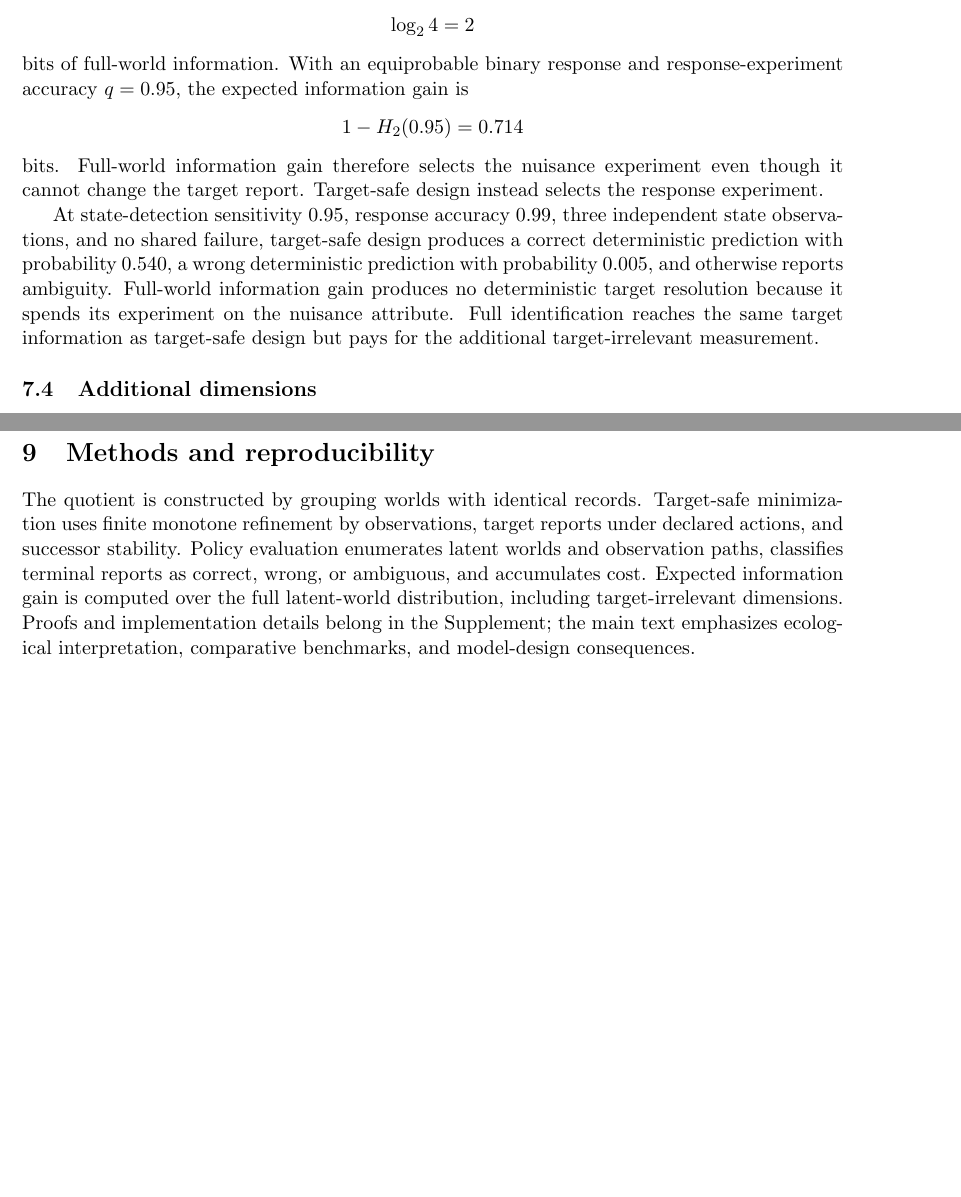
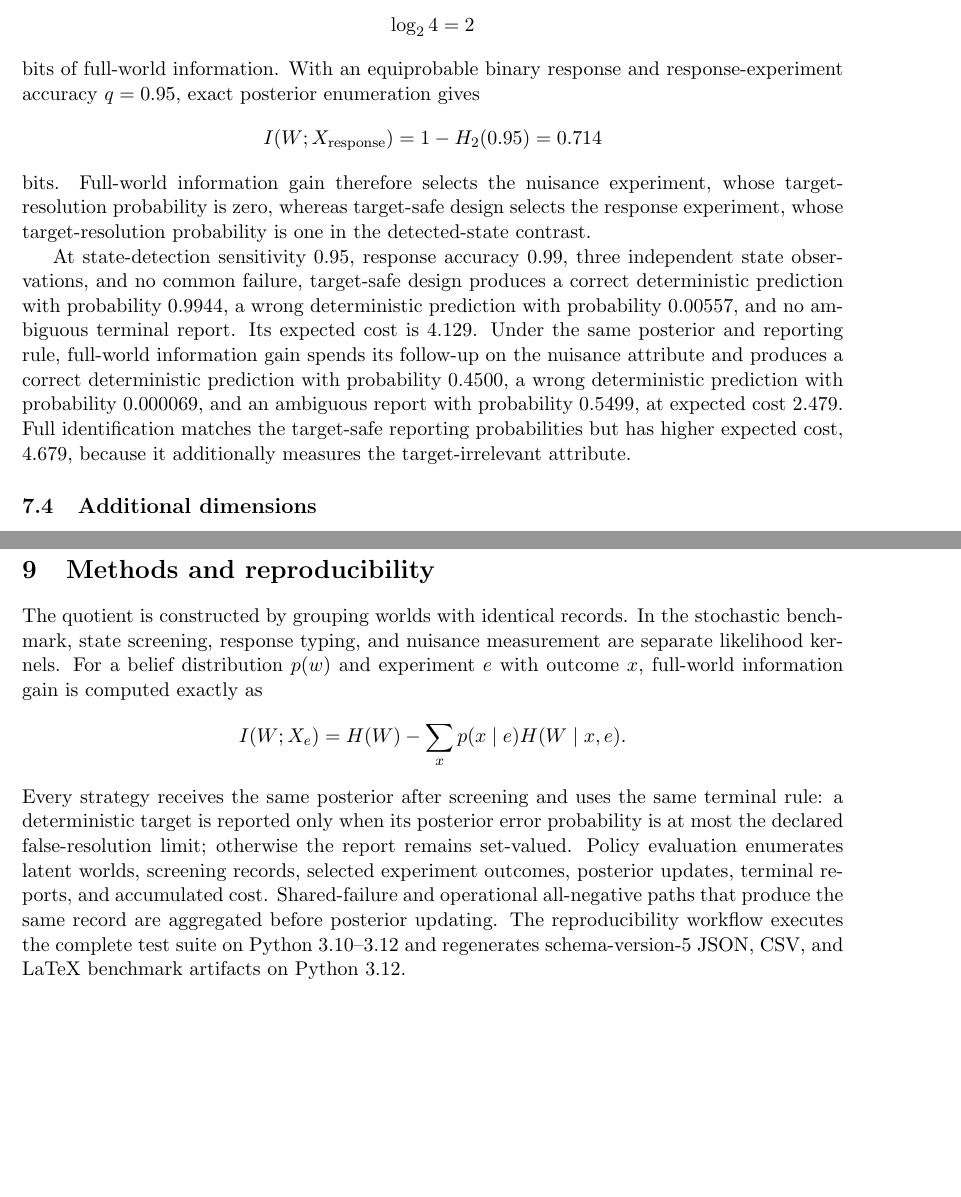
Before and after one commit to zuizui0223/ced, a LaTeX paper (manuscript/paper_b_main.tex): two parts of pages 5 and 6 of 6, joined at a grey line, cut so that both start at the same text, the shorter picture padded with empty space. Compiled offline with pdfLaTeX.

Commit message:
Sync Paper B manuscript with validated benchmark v5

```diff
--- a/manuscript/paper_b_main.tex
+++ b/manuscript/paper_b_main.tex
@@ -140,13 +140,13 @@ A perfect experiment on the four-level nuisance attribute yields
 \[
 \log_2 4=2
 \]
-bits of full-world information. With an equiprobable binary response and response-experiment accuracy $q=0.95$, the expected information gain is
+bits of full-world information. With an equiprobable binary response and response-experiment accuracy $q=0.95$, exact posterior enumeration gives
 \[
-1-H_2(0.95)=0.714
+I(W;X_{\mathrm{response}})=1-H_2(0.95)=0.714
 \]
-bits. Full-world information gain therefore selects the nuisance experiment even though it cannot change the target report. Target-safe design instead selects the response experiment.
+bits. Full-world information gain therefore selects the nuisance experiment, whose target-resolution probability is zero, whereas target-safe design selects the response experiment, whose target-resolution probability is one in the detected-state contrast.
 
-At state-detection sensitivity 0.95, response accuracy 0.99, three independent state observations, and no shared failure, target-safe design produces a correct deterministic prediction with probability 0.540, a wrong deterministic prediction with probability 0.005, and otherwise reports ambiguity. Full-world information gain produces no deterministic target resolution because it spends its experiment on the nuisance attribute. Full identification reaches the same target information as target-safe design but pays for the additional target-irrelevant measurement.
+At state-detection sensitivity 0.95, response accuracy 0.99, three independent state observations, and no common failure, target-safe design produces a correct deterministic prediction with probability 0.9944, a wrong deterministic prediction with probability 0.00557, and no ambiguous terminal report. Its expected cost is 4.129. Under the same posterior and reporting rule, full-world information gain spends its follow-up on the nuisance attribute and produces a correct deterministic prediction with probability 0.4500, a wrong deterministic prediction with probability 0.000069, and an ambiguous report with probability 0.5499, at expected cost 2.479. Full identification matches the target-safe reporting probabilities but has higher expected cost, 4.679, because it additionally measures the target-irrelevant attribute.
 
 \subsection{Additional dimensions}
 The complete grid varies state-observation sensitivity $\{0.60,0.80,0.95\}$, response accuracy $\{0.85,0.95,0.99\}$, common-failure probability $\{0,0.15,0.35\}$, and shared versus independent failure architectures. Primary metrics are correct deterministic reporting, wrong deterministic reporting, honest ambiguity, expected cost, and effort spent on target-irrelevant distinctions.
@@ -165,6 +165,10 @@ The framework remains conditional on the declared world set, actions, observatio
 For Ecological Modelling, the central claim is a reusable systems-modelling layer linking ecological state models to defensible prediction and preventing state certainty or full-world information from being mistaken for prediction certainty.
 
 \section{Methods and reproducibility}
-The quotient is constructed by grouping worlds with identical records. Target-safe minimization uses finite monotone refinement by observations, target reports under declared actions, and successor stability. Policy evaluation enumerates latent worlds and observation paths, classifies terminal reports as correct, wrong, or ambiguous, and accumulates cost. Expected information gain is computed over the full latent-world distribution, including target-irrelevant dimensions. Proofs and implementation details belong in the Supplement; the main text emphasizes ecological interpretation, comparative benchmarks, and model-design consequences.
+The quotient is constructed by grouping worlds with identical records. In the stochastic benchmark, state screening, response typing, and nuisance measurement are separate likelihood kernels. For a belief distribution $p(w)$ and experiment $e$ with outcome $x$, full-world information gain is computed exactly as
+\[
+I(W;X_e)=H(W)-\sum_x p(x\mid e)H(W\mid x,e).
+\]
+Every strategy receives the same posterior after screening and uses the same terminal rule: a deterministic target is reported only when its posterior error probability is at most the declared false-resolution limit; otherwise the report remains set-valued. Policy evaluation enumerates latent worlds, screening records, selected experiment outcomes, posterior updates, terminal reports, and accumulated cost. Shared-failure and operational all-negative paths that produce the same record are aggregated before posterior updating. The reproducibility workflow executes the complete test suite on Python 3.10--3.12 and regenerates schema-version-5 JSON, CSV, and LaTeX benchmark artifacts on Python 3.12.
 
 \end{document}
```
Also changed, not shown: manuscript/paper_b_main.tex (2 more changed lines).
